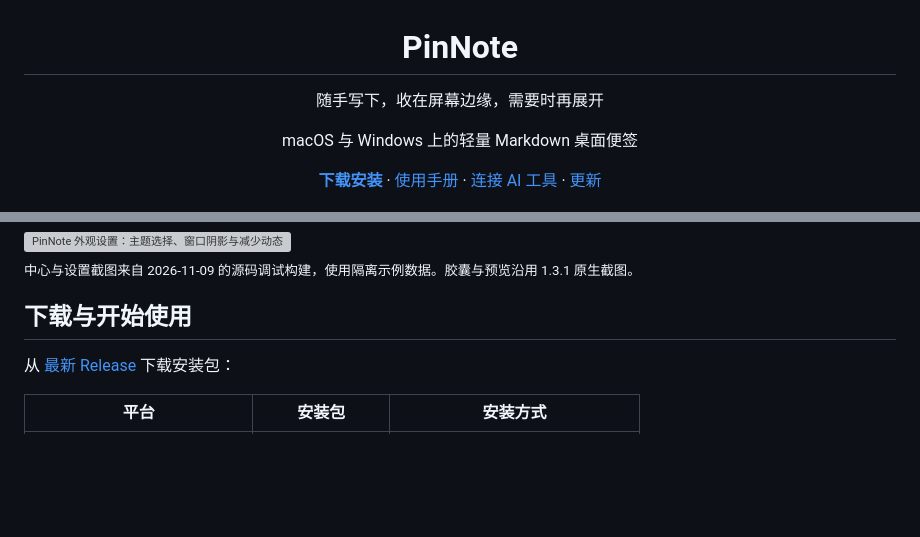
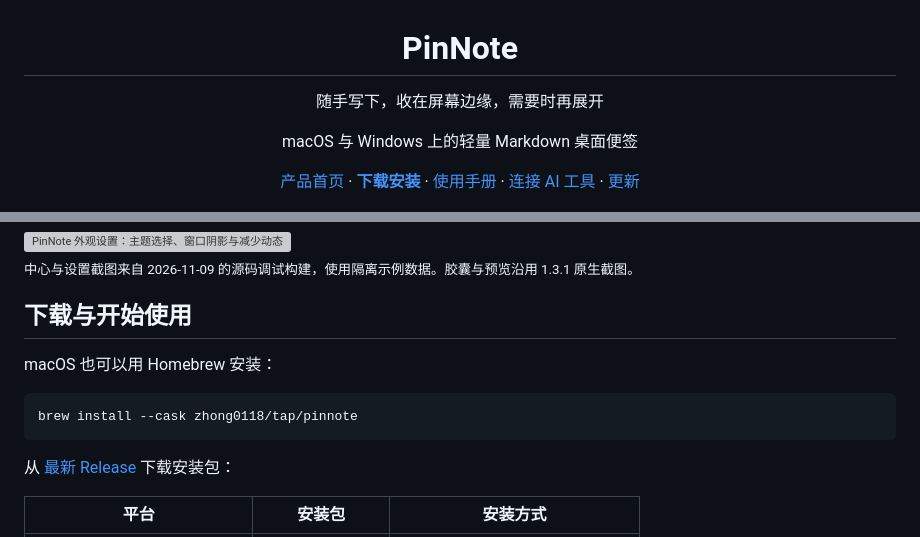
Before and after one commit to Zhong0118/PinNote, a Markdown page: README.md, 2 parts joined by grey strips. GitHub-like rendering; folded sections open; blank space fills up the shorter version; grey boxes are pictures that could not be loaded.

Commit message:
Publish the PinNote download site and document Homebrew installation

````diff
--- a/README.md
+++ b/README.md
@@ -3,6 +3,7 @@
 <p align="center">随手写下，收在屏幕边缘，需要时再展开</p>
 <p align="center">macOS 与 Windows 上的轻量 Markdown 桌面便签</p>
 <p align="center">
+  <a href="https://zhong0118.github.io/PinNote/">产品首页</a> ·
   <a href="https://github.com/Zhong0118/PinNote/releases/latest"><strong>下载安装</strong></a> ·
   <a href="docs/usage.md">使用手册</a> ·
   <a href="docs/usage.md#本地-mcp">连接 AI 工具</a> ·
@@ -44,6 +45,12 @@
 </details>
 
 ## 下载与开始使用
+
+macOS 也可以用 Homebrew 安装：
+
+```sh
+brew install --cask zhong0118/tap/pinnote
+```
 
 从 [最新 Release](https://github.com/Zhong0118/PinNote/releases/latest) 下载安装包：
 
````
Also changed, not shown: docs/media/capsule.png (added), docs/media/center.png (added), docs/media/icon.png (added), 3 other files.
